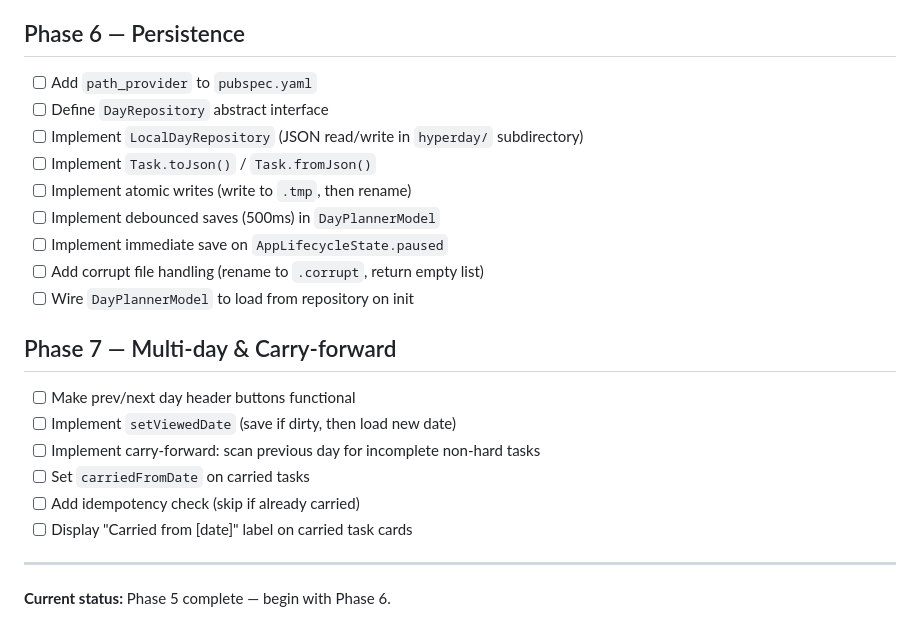
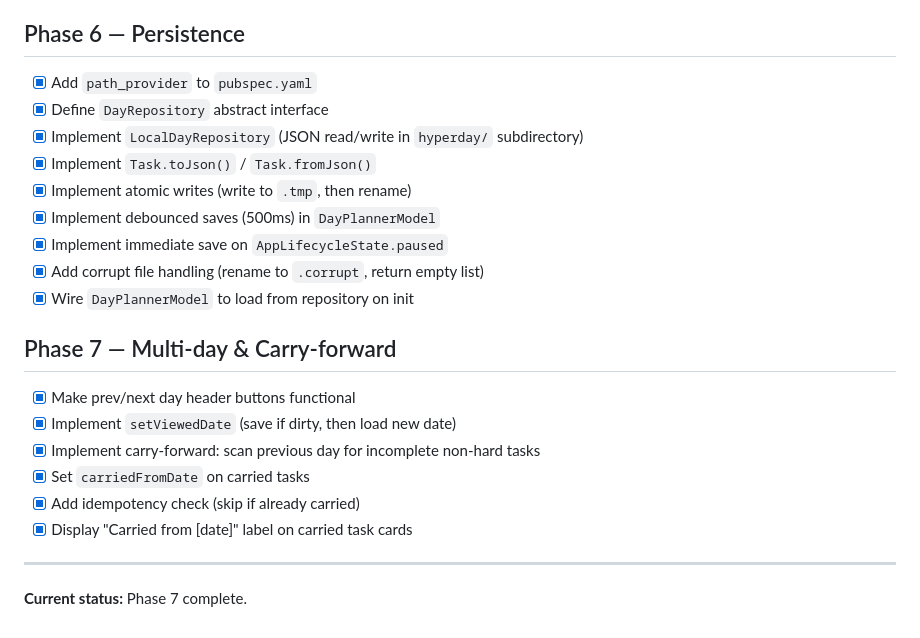
Before and after one commit to diaxenl/planner, a Markdown page: planner.todos.md, the part around the change. Rendered like a GitHub page.

```diff
--- a/planner.todos.md
+++ b/planner.todos.md
@@ -67,24 +67,24 @@ This file tracks implementation progress across all phases. Subsequent agents sh
 - [x] Handle pinned task suggestions with "(pinned)" label
 
 ## Phase 6 — Persistence
-- [ ] Add `path_provider` to `pubspec.yaml`
-- [ ] Define `DayRepository` abstract interface
-- [ ] Implement `LocalDayRepository` (JSON read/write in `hyperday/` subdirectory)
-- [ ] Implement `Task.toJson()` / `Task.fromJson()`
-- [ ] Implement atomic writes (write to `.tmp`, then rename)
-- [ ] Implement debounced saves (500ms) in `DayPlannerModel`
-- [ ] Implement immediate save on `AppLifecycleState.paused`
-- [ ] Add corrupt file handling (rename to `.corrupt`, return empty list)
-- [ ] Wire `DayPlannerModel` to load from repository on init
+- [x] Add `path_provider` to `pubspec.yaml`
+- [x] Define `DayRepository` abstract interface
+- [x] Implement `LocalDayRepository` (JSON read/write in `hyperday/` subdirectory)
+- [x] Implement `Task.toJson()` / `Task.fromJson()`
+- [x] Implement atomic writes (write to `.tmp`, then rename)
+- [x] Implement debounced saves (500ms) in `DayPlannerModel`
+- [x] Implement immediate save on `AppLifecycleState.paused`
+- [x] Add corrupt file handling (rename to `.corrupt`, return empty list)
+- [x] Wire `DayPlannerModel` to load from repository on init
 
 ## Phase 7 — Multi-day & Carry-forward
-- [ ] Make prev/next day header buttons functional
-- [ ] Implement `setViewedDate` (save if dirty, then load new date)
-- [ ] Implement carry-forward: scan previous day for incomplete non-hard tasks
-- [ ] Set `carriedFromDate` on carried tasks
-- [ ] Add idempotency check (skip if already carried)
-- [ ] Display "Carried from [date]" label on carried task cards
+- [x] Make prev/next day header buttons functional
+- [x] Implement `setViewedDate` (save if dirty, then load new date)
+- [x] Implement carry-forward: scan previous day for incomplete non-hard tasks
+- [x] Set `carriedFromDate` on carried tasks
+- [x] Add idempotency check (skip if already carried)
+- [x] Display "Carried from [date]" label on carried task cards
 
 ---
 
-**Current status:** Phase 5 complete — begin with Phase 6.
+**Current status:** Phase 7 complete.
```
